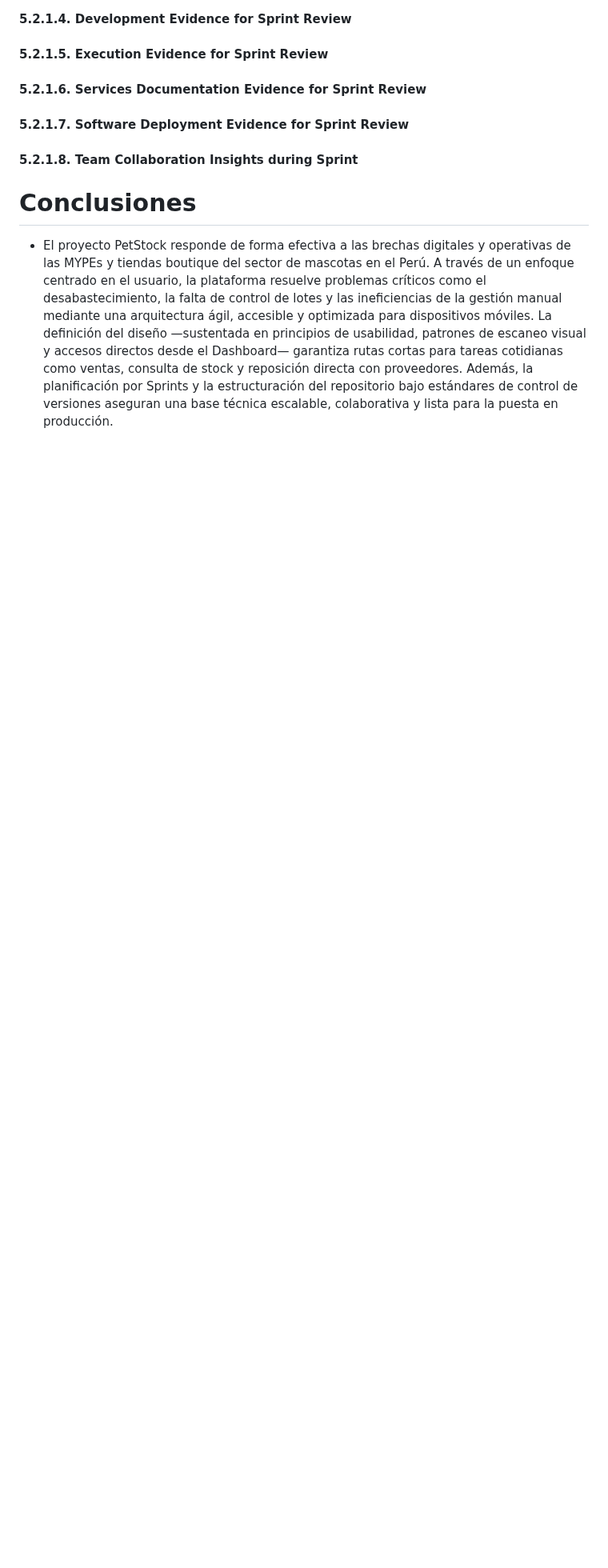
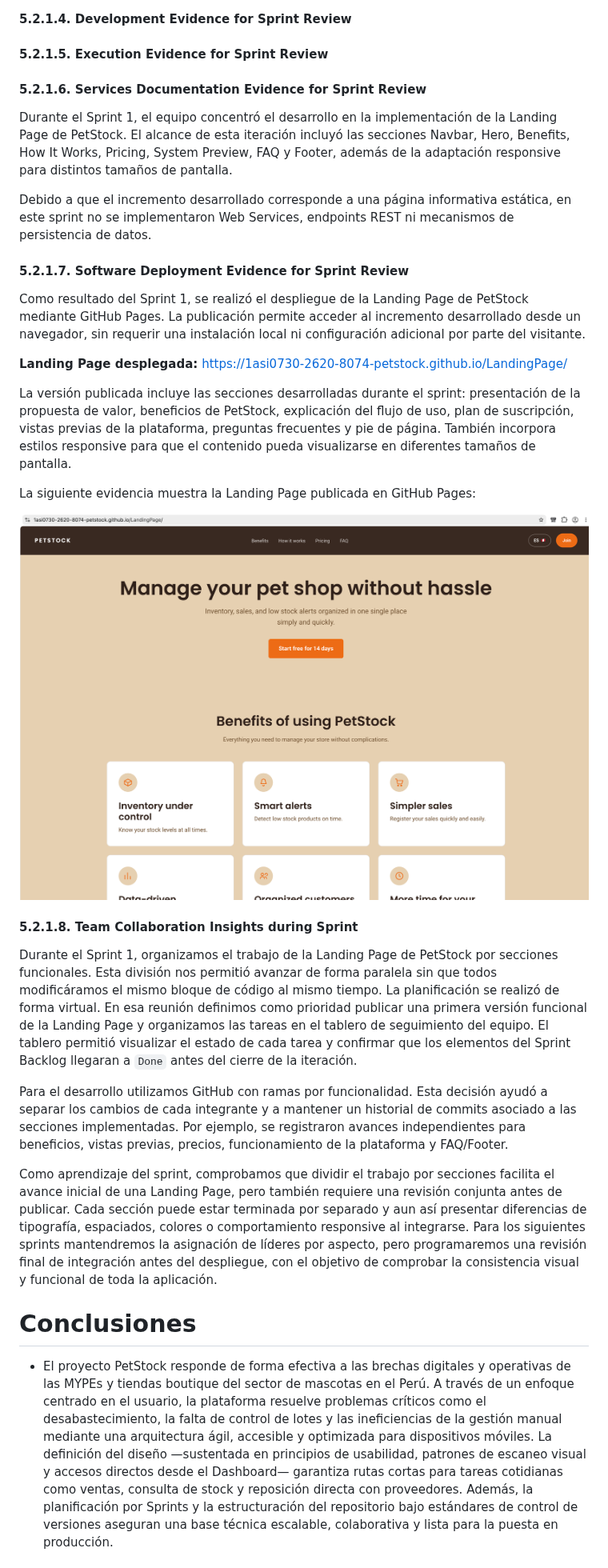
Before and after one commit to 1ASI0730-2620-8074-PetStock/upc-pre-202620--1asi0730-8074-PetStock-report, a Markdown page: README.md, the part around the change. Shown at 80% size. Drawn GitHub-style; pictures changed too: assets/LandingPage/LandingPage-Deployed.png (added); blank space fills up the shorter version.

Commit message:
docs: added evidence and insights for sprint

```diff
--- a/README.md
+++ b/README.md
@@ -1871,10 +1871,30 @@ A continuación, se presenta una captura del board de seguimiento utilizado dura
 
 #### 5.2.1.6. Services Documentation Evidence for Sprint Review
 
+Durante el Sprint 1, el equipo concentró el desarrollo en la implementación de la Landing Page de PetStock. El alcance de esta iteración incluyó las secciones Navbar, Hero, Benefits, How It Works, Pricing, System Preview, FAQ y Footer, además de la adaptación responsive para distintos tamaños de pantalla.
+
+Debido a que el incremento desarrollado corresponde a una página informativa estática, en este sprint no se implementaron Web Services, endpoints REST ni mecanismos de persistencia de datos.
+
 #### 5.2.1.7. Software Deployment Evidence for Sprint Review
 
+Como resultado del Sprint 1, se realizó el despliegue de la Landing Page de PetStock mediante GitHub Pages. La publicación permite acceder al incremento desarrollado desde un navegador, sin requerir una instalación local ni configuración adicional por parte del visitante.
+
+**Landing Page desplegada:** https://1asi0730-2620-8074-petstock.github.io/LandingPage/
+
+La versión publicada incluye las secciones desarrolladas durante el sprint: presentación de la propuesta de valor, beneficios de PetStock, explicación del flujo de uso, plan de suscripción, vistas previas de la plataforma, preguntas frecuentes y pie de página. También incorpora estilos responsive para que el contenido pueda visualizarse en diferentes tamaños de pantalla.
+
+La siguiente evidencia muestra la Landing Page publicada en GitHub Pages:
+
+![Landing Page de PetStock desplegada en GitHub Pages](assets/LandingPage/LandingPage-Deployed.png)
+
 #### 5.2.1.8. Team Collaboration Insights during Sprint
 
+Durante el Sprint 1, organizamos el trabajo de la Landing Page de PetStock por secciones funcionales. Esta división nos permitió avanzar de forma paralela sin que todos modificáramos el mismo bloque de código al mismo tiempo. La planificación se realizó de forma virtual. En esa reunión definimos como prioridad publicar una primera versión funcional de la Landing Page y organizamos las tareas en el tablero de seguimiento del equipo. El tablero permitió visualizar el estado de cada tarea y confirmar que los elementos del Sprint Backlog llegaran a `Done` antes del cierre de la iteración.
+
+Para el desarrollo utilizamos GitHub con ramas por funcionalidad. Esta decisión ayudó a separar los cambios de cada integrante y a mantener un historial de commits asociado a las secciones implementadas. Por ejemplo, se registraron avances independientes para beneficios, vistas previas, precios, funcionamiento de la plataforma y FAQ/Footer.
+
+Como aprendizaje del sprint, comprobamos que dividir el trabajo por secciones facilita el avance inicial de una Landing Page, pero también requiere una revisión conjunta antes de publicar. Cada sección puede estar terminada por separado y aun así presentar diferencias de tipografía, espaciados, colores o comportamiento responsive al integrarse. Para los siguientes sprints mantendremos la asignación de líderes por aspecto, pero programaremos una revisión final de integración antes del despliegue, con el objetivo de comprobar la consistencia visual y funcional de toda la aplicación.
+
 # Conclusiones
 
 - El proyecto PetStock responde de forma efectiva a las brechas digitales y operativas de las MYPEs y tiendas boutique del sector de mascotas en el Perú. A través de un enfoque centrado en el usuario, la plataforma resuelve problemas críticos como el desabastecimiento, la falta de control de lotes y las ineficiencias de la gestión manual mediante una arquitectura ágil, accesible y optimizada para dispositivos móviles. La definición del diseño —sustentada en principios de usabilidad, patrones de escaneo visual y accesos directos desde el Dashboard— garantiza rutas cortas para tareas cotidianas como ventas, consulta de stock y reposición directa con proveedores. Además, la planificación por Sprints y la estructuración del repositorio bajo estándares de control de versiones aseguran una base técnica escalable, colaborativa y lista para la puesta en producción.
```
